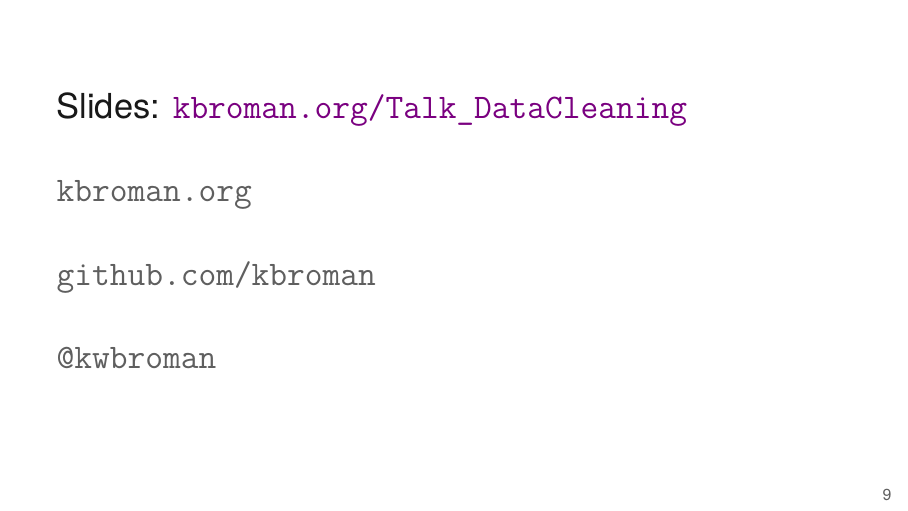
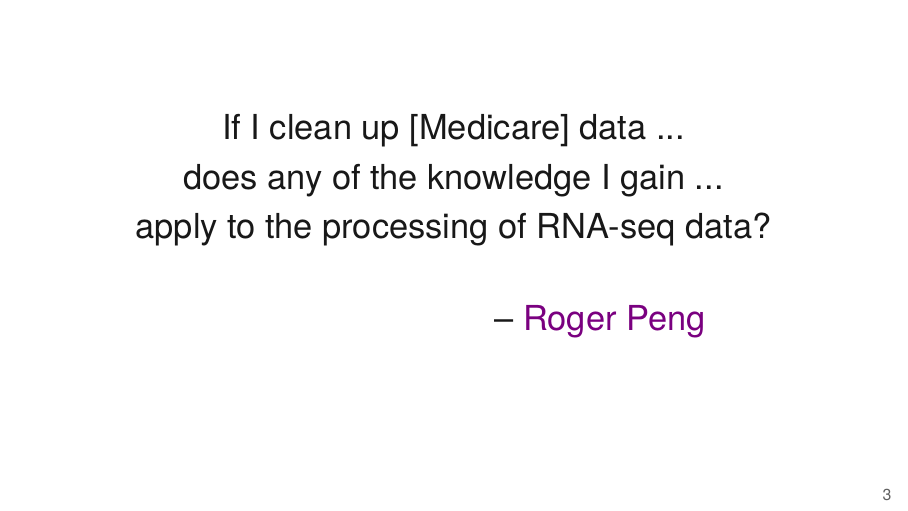
Before and after one commit to kbroman/Talk_DataCleaning, LaTeX slides (data_cleaning.tex): page 9 of 9 before the commit and page 3 of 10 after it. Compiled offline with XeLaTeX.

Commit message:
slide with Roger Peng quote

```diff
--- a/data_cleaning.tex
+++ b/data_cleaning.tex
@@ -77,6 +77,36 @@ is messy in its own way.
 
 \begin{frame}[c]{}
 
+\centering
+\Large
+
+If I clean up [Medicare] data ...\\[3pt]
+does any of the knowledge I gain ...\\[3pt]
+apply to the processing of RNA-seq data?
+
+
+\bigskip\bigskip
+
+\hspace{5cm} --
+\href{https://doi.org/10.1080/10618600.2017.1385470}{Roger Peng}
+
+
+
+\note{
+  In his discussion of David Donoho's paper about data science, Roger
+  Peng spoke about how data cleaning is frustratingly difficult to
+  generalize.
+
+  But my answer to his question is {\vhilit absolutely!}
+
+  A person with experience cleaning one dataset has important
+  experience to draw upon when moving to another dataset even if it's
+  of a totally different nature.
+}
+\end{frame}
+
+\begin{frame}[c]{}
+
   \figh{Figs/logo.pdf}{0.8}
 
   \note{}
```
